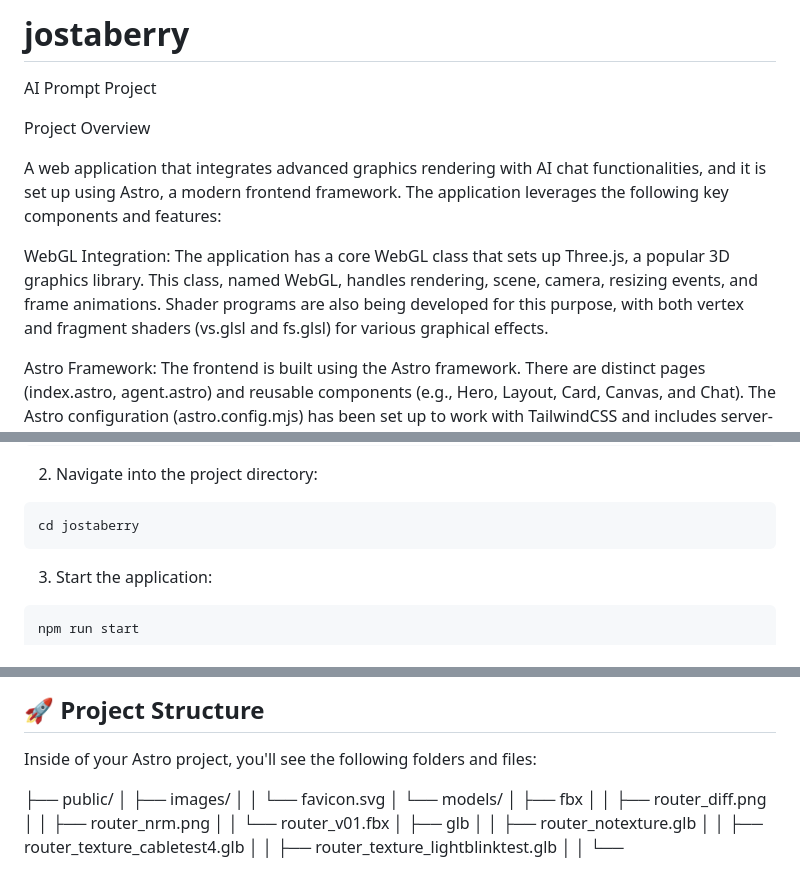
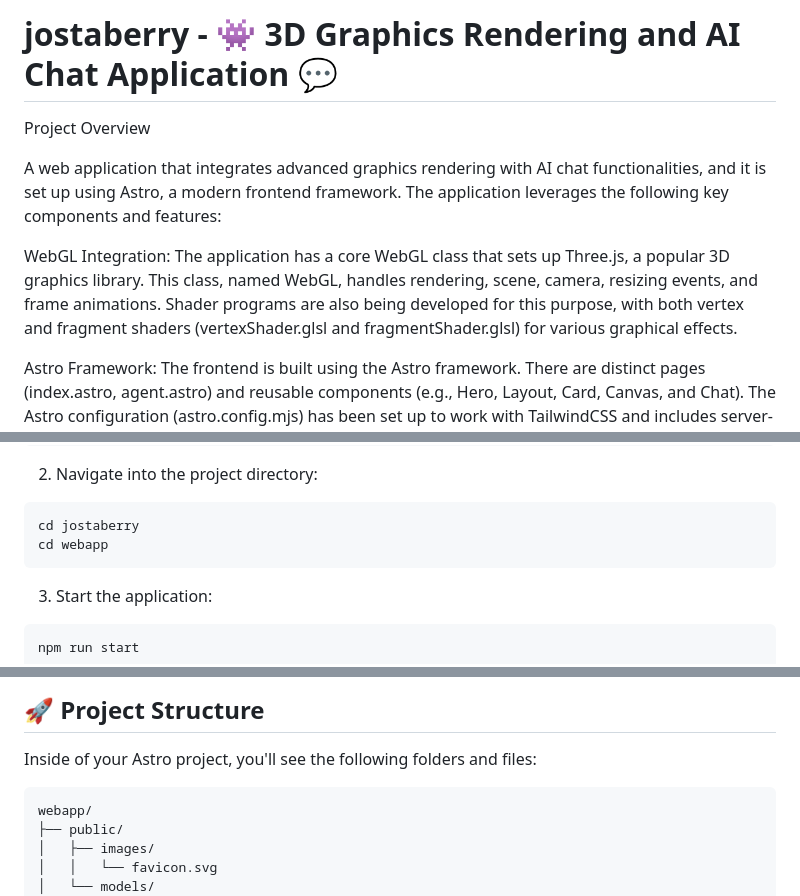
Before and after one commit to mollybeach/genaigraphics, a Markdown page: README.md, 3 parts joined by grey strips. Rendered like a GitHub page; blank space fills up the shorter version.

````diff
--- a/README.md
+++ b/README.md
@@ -1,12 +1,9 @@
-# jostaberry
-
-AI Prompt Project
-
+# jostaberry - 👾 3D Graphics Rendering and AI Chat Application 💬
 Project Overview
 
 A web application that integrates advanced graphics rendering with AI chat functionalities, and it is set up using Astro, a modern frontend framework. The application leverages the following key components and features:
 
-WebGL Integration: The application has a core WebGL class that sets up Three.js, a popular 3D graphics library. This class, named WebGL, handles rendering, scene, camera, resizing events, and frame animations. Shader programs are also being developed for this purpose, with both vertex and fragment shaders (vs.glsl and fs.glsl) for various graphical effects.
+WebGL Integration: The application has a core WebGL class that sets up Three.js, a popular 3D graphics library. This class, named WebGL, handles rendering, scene, camera, resizing events, and frame animations. Shader programs are also being developed for this purpose, with both vertex and fragment shaders (vertexShader.glsl and fragmentShader.glsl) for various graphical effects.
 
 Astro Framework: The frontend is built using the Astro framework. There are distinct pages (index.astro, agent.astro) and reusable components (e.g., Hero, Layout, Card, Canvas, and Chat). The Astro configuration (astro.config.mjs) has been set up to work with TailwindCSS and includes server-side configurations to proxy API requests.
 
@@ -34,6 +31,7 @@ git clone https://github.com/mollybeach/jostaberry.git
 
 ```
 cd jostaberry
+cd webapp
 ```
 
 3. Start the application:
@@ -53,6 +52,8 @@ npm run start
 
 Inside of your Astro project, you'll see the following folders and files:
 
+```
+webapp/
 ├── public/
 │   ├── images/
 │   │   └── favicon.svg
````
Also changed, not shown: other parts of README.md (+5 -4 lines).
